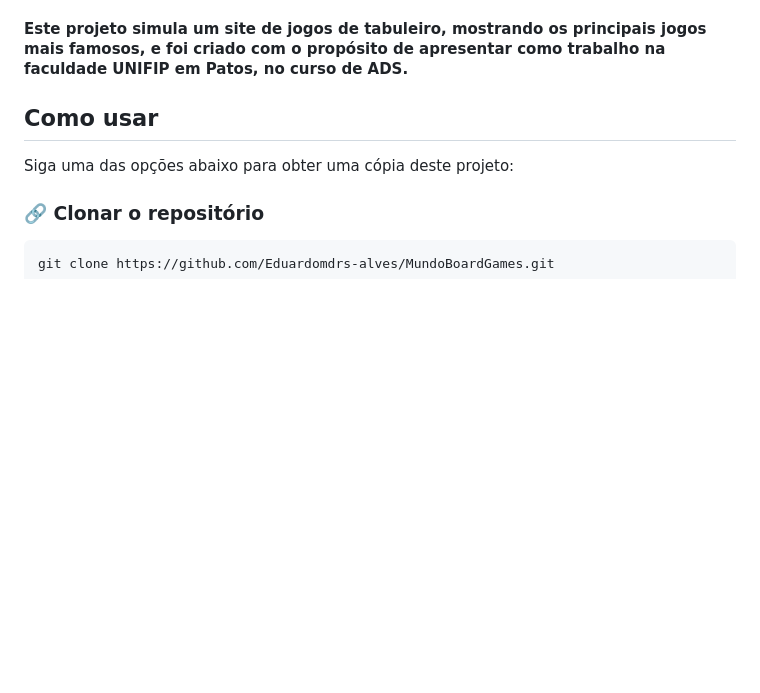
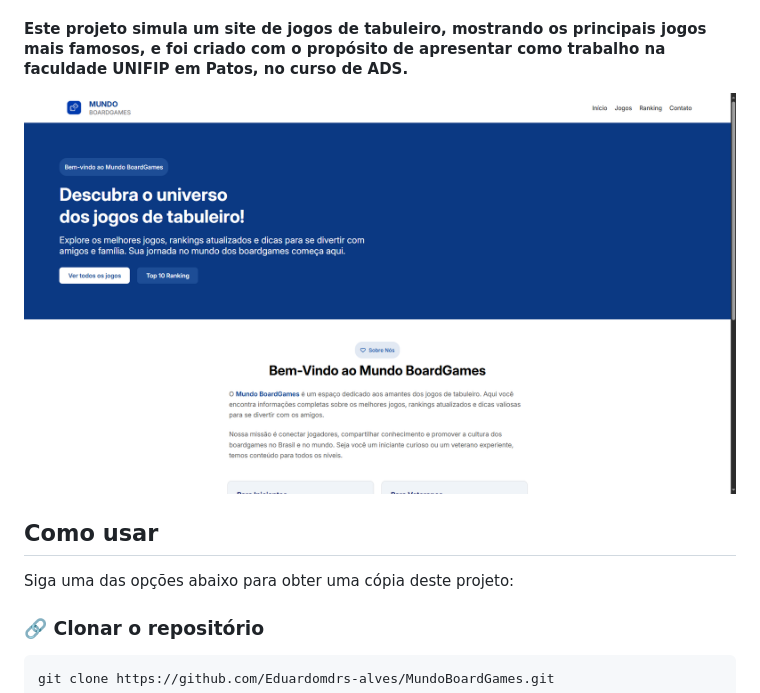
Before and after one commit to Eduardomdrs-alves/MundoBoardGames, a Markdown page: README.md, the part around the change. Drawn GitHub-style; pictures changed too: ScreenHome.png (added); blank space fills up the shorter version.

Commit message:
doc: update readme

```diff
--- a/README.md
+++ b/README.md
@@ -3,6 +3,8 @@
 > 🟢 Status: Completo
 
 #### Este projeto simula um site de jogos de tabuleiro, mostrando os principais jogos mais famosos, e foi criado com o propósito de apresentar como trabalho na faculdade UNIFIP em Patos, no curso de ADS.
+
+<img width="800px" src="/ScreenHome.png">
 
 ## Como usar
 
```
Also changed, not shown: 1 other file.
